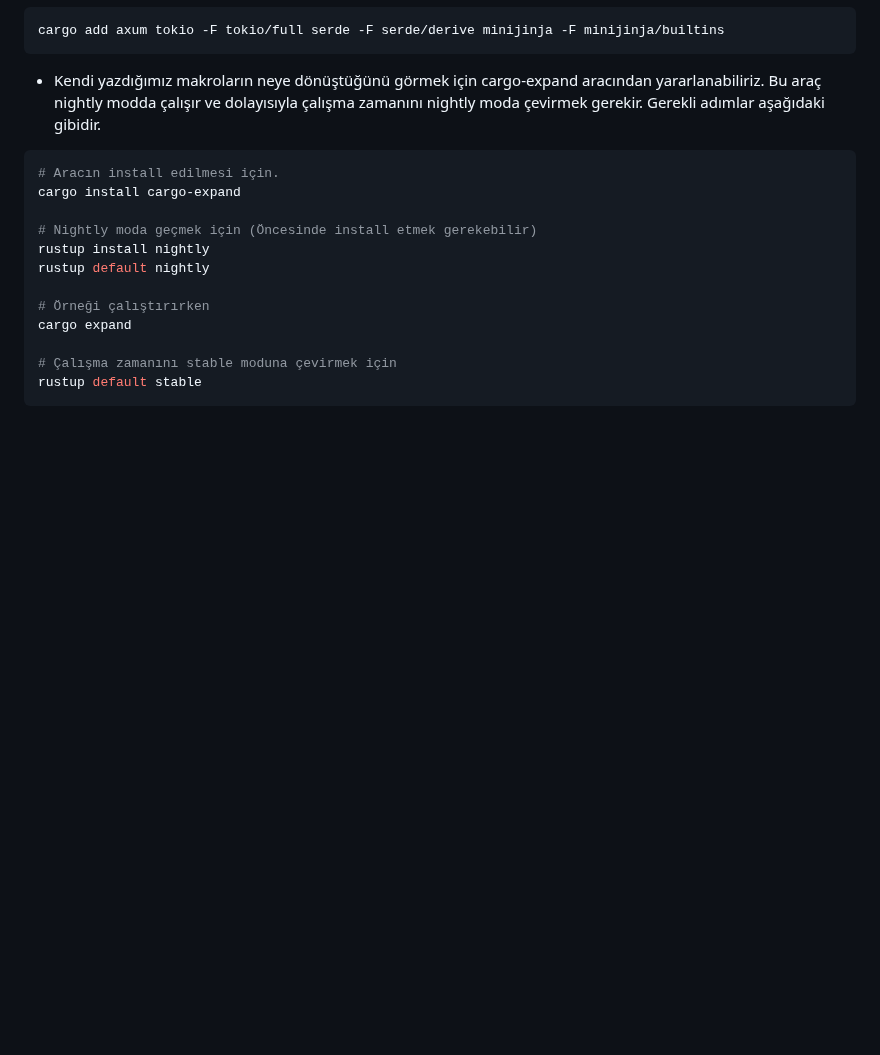
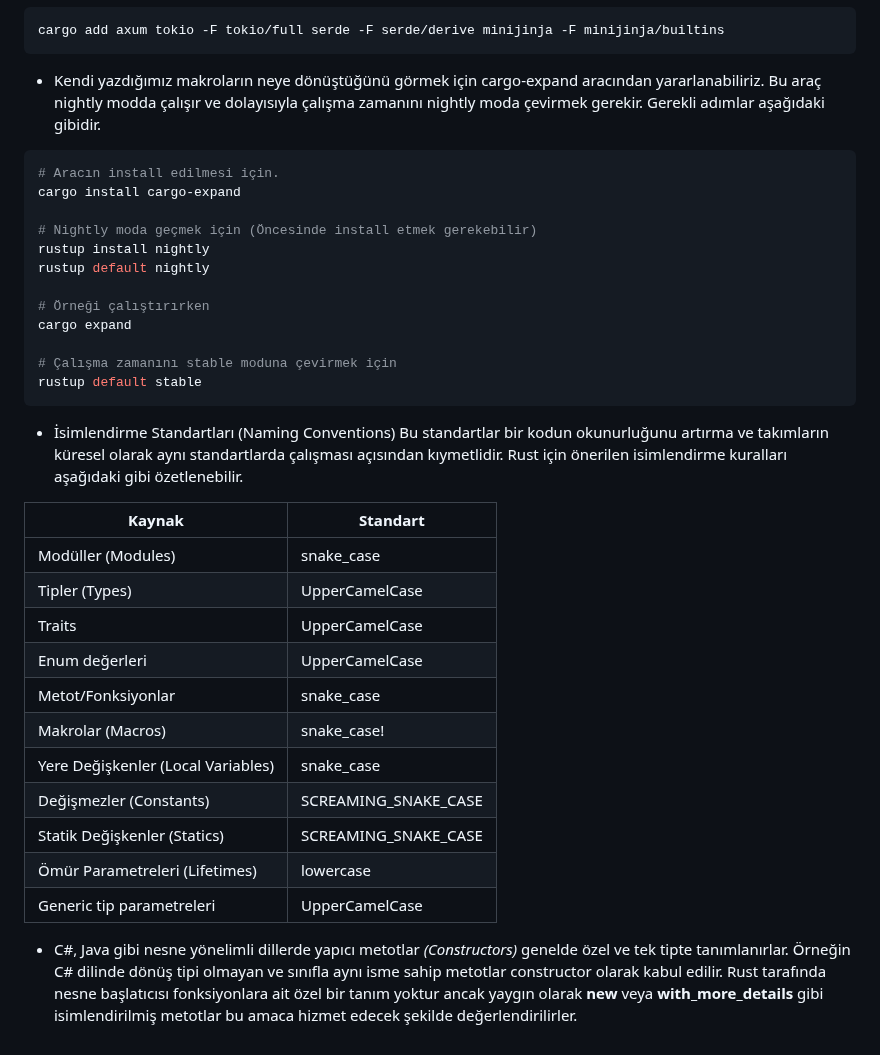
Before and after one commit to buraksenyurt/rust-farm, a Markdown page: notlar.md, the part around the change. GitHub-like rendering; blank space fills up the shorter version.

Commit message:
Updated notes document.

````diff
--- a/notlar.md
+++ b/notlar.md
@@ -295,3 +295,21 @@ cargo expand
 # Çalışma zamanını stable moduna çevirmek için
 rustup default stable
 ```
+
+- İsimlendirme Standartları (Naming Conventions) Bu standartlar bir kodun okunurluğunu artırma ve takımların küresel olarak aynı standartlarda çalışması açısından kıymetlidir. Rust için önerilen isimlendirme kuralları aşağıdaki gibi özetlenebilir.
+
+| Kaynak                              | Standart             |
+|-------------------------------------|----------------------|
+| Modüller (Modules)                  | snake_case           |
+| Tipler (Types)                      | UpperCamelCase       |
+| Traits                              | UpperCamelCase       |
+| Enum değerleri                      | UpperCamelCase       |
+| Metot/Fonksiyonlar                  | snake_case           |
+| Makrolar (Macros)                   | snake_case!          |
+| Yere Değişkenler  (Local Variables) | snake_case           |
+| Değişmezler  (Constants)            | SCREAMING_SNAKE_CASE |
+| Statik Değişkenler (Statics)        | SCREAMING_SNAKE_CASE |
+| Ömür Parametreleri (Lifetimes)      | lowercase            |
+| Generic tip  parametreleri          | UpperCamelCase       |
+
+- C#, Java gibi nesne yönelimli dillerde yapıcı metotlar *(Constructors)* genelde özel ve tek tipte tanımlanırlar. Örneğin C# dilinde dönüş tipi olmayan ve sınıfla aynı isme sahip metotlar constructor olarak kabul edilir. Rust tarafında nesne başlatıcısı fonksiyonlara ait özel bir tanım yoktur ancak yaygın olarak **new** veya **with_more_details** gibi isimlendirilmiş metotlar bu amaca hizmet edecek şekilde değerlendirilirler.
````
